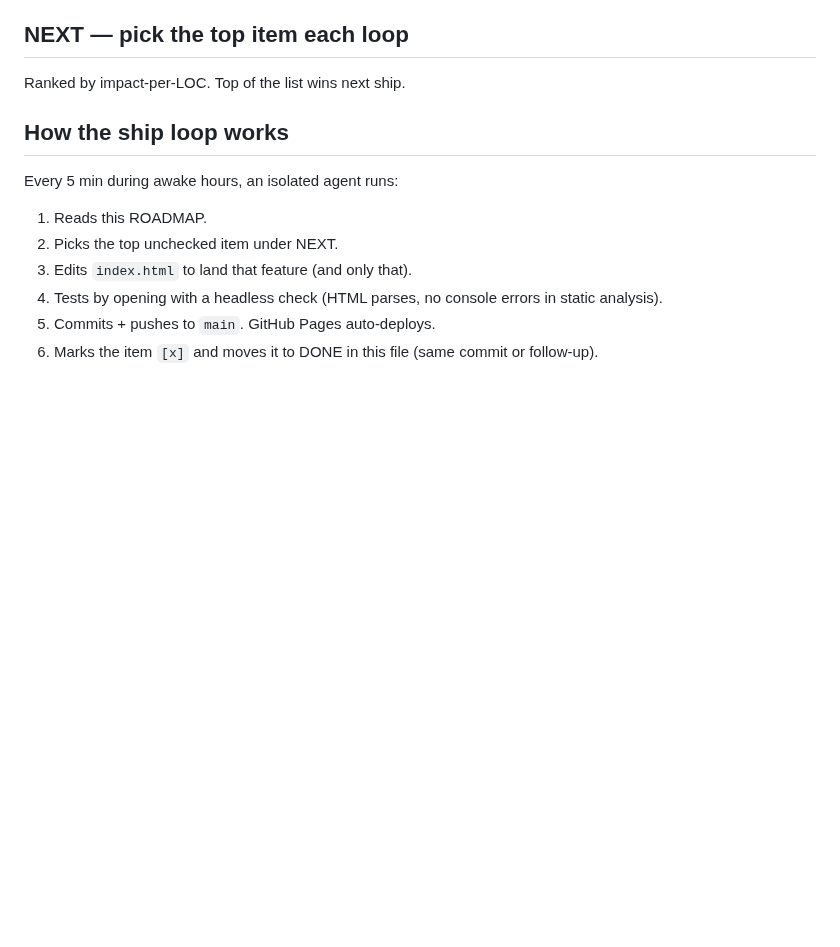
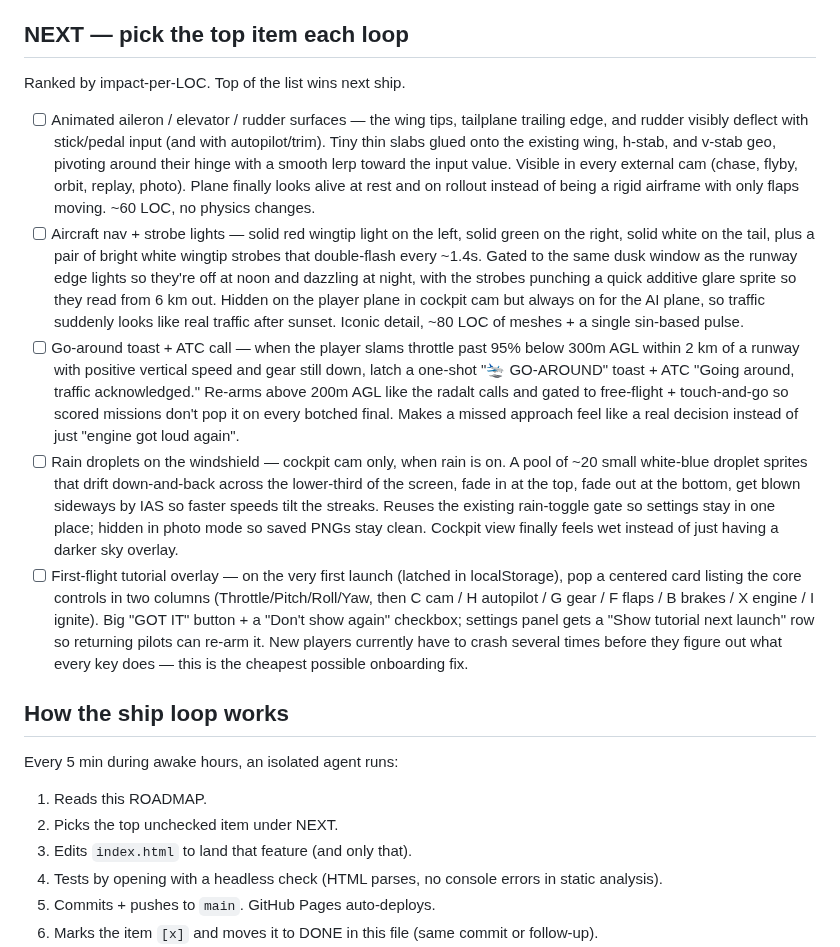
Before and after one commit to Sanjays2402/flight-sim, a Markdown page: ROADMAP.md, the part around the change. Rendered like a GitHub page; blank space fills up the shorter version.

Commit message:
chore(flight): refill roadmap

```diff
--- a/ROADMAP.md
+++ b/ROADMAP.md
@@ -154,6 +154,12 @@ Single-file Three.js flight sim shipping to https://sanjays2402.github.io/flight
 ## NEXT — pick the top item each loop
 Ranked by impact-per-LOC. Top of the list wins next ship.
 
+- [ ] Animated aileron / elevator / rudder surfaces — the wing tips, tailplane trailing edge, and rudder visibly deflect with stick/pedal input (and with autopilot/trim). Tiny thin slabs glued onto the existing wing, h-stab, and v-stab geo, pivoting around their hinge with a smooth lerp toward the input value. Visible in every external cam (chase, flyby, orbit, replay, photo). Plane finally looks alive at rest and on rollout instead of being a rigid airframe with only flaps moving. ~60 LOC, no physics changes.
+- [ ] Aircraft nav + strobe lights — solid red wingtip light on the left, solid green on the right, solid white on the tail, plus a pair of bright white wingtip strobes that double-flash every ~1.4s. Gated to the same dusk window as the runway edge lights so they're off at noon and dazzling at night, with the strobes punching a quick additive glare sprite so they read from 6 km out. Hidden on the player plane in cockpit cam but always on for the AI plane, so traffic suddenly looks like real traffic after sunset. Iconic detail, ~80 LOC of meshes + a single sin-based pulse.
+- [ ] Go-around toast + ATC call — when the player slams throttle past 95% below 300m AGL within 2 km of a runway with positive vertical speed and gear still down, latch a one-shot "🛬 GO-AROUND" toast + ATC "Going around, traffic acknowledged." Re-arms above 200m AGL like the radalt calls and gated to free-flight + touch-and-go so scored missions don't pop it on every botched final. Makes a missed approach feel like a real decision instead of just "engine got loud again".
+- [ ] Rain droplets on the windshield — cockpit cam only, when rain is on. A pool of ~20 small white-blue droplet sprites that drift down-and-back across the lower-third of the screen, fade in at the top, fade out at the bottom, get blown sideways by IAS so faster speeds tilt the streaks. Reuses the existing rain-toggle gate so settings stay in one place; hidden in photo mode so saved PNGs stay clean. Cockpit view finally feels wet instead of just having a darker sky overlay.
+- [ ] First-flight tutorial overlay — on the very first launch (latched in localStorage), pop a centered card listing the core controls in two columns (Throttle/Pitch/Roll/Yaw, then C cam / H autopilot / G gear / F flaps / B brakes / X engine / I ignite). Big "GOT IT" button + a "Don't show again" checkbox; settings panel gets a "Show tutorial next launch" row so returning pilots can re-arm it. New players currently have to crash several times before they figure out what every key does — this is the cheapest possible onboarding fix.
+
 ## How the ship loop works
 Every 5 min during awake hours, an isolated agent runs:
 1. Reads this ROADMAP.
```
